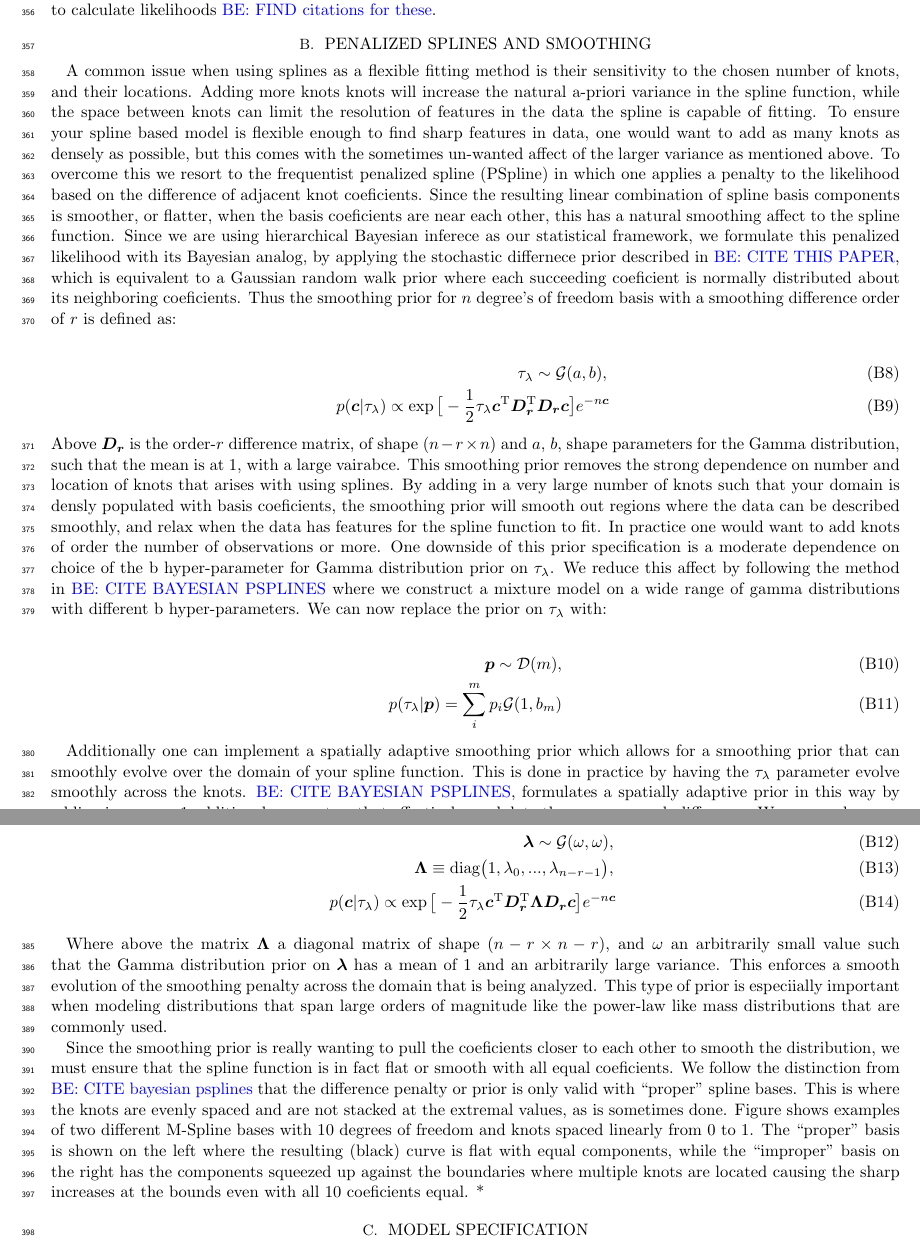
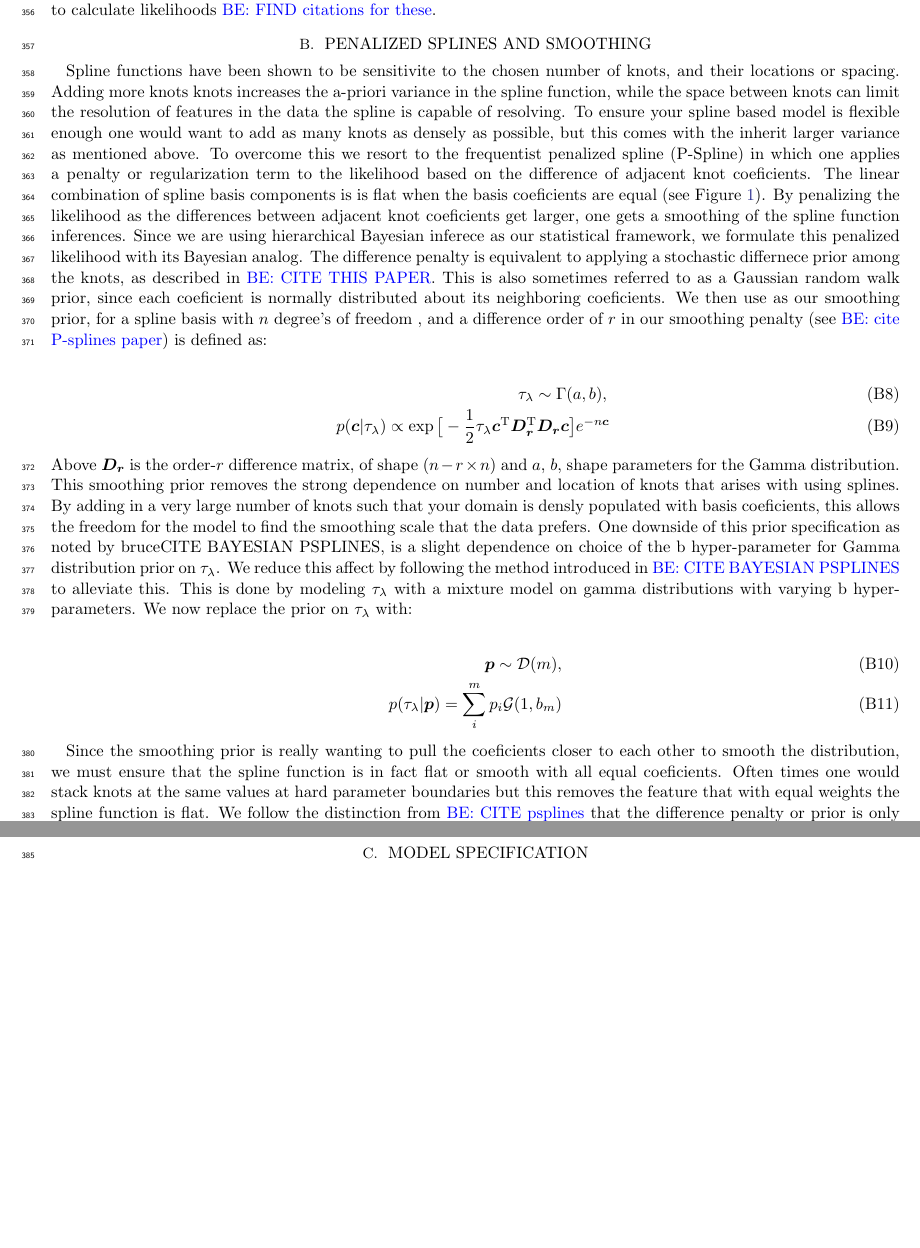
Before and after one commit to bruce-edelman/CoveringYourBasis, a LaTeX paper (src/tex/ms.tex, which reads src/tex/appendicies.tex): two parts of pages 8 and 9 of 9, joined at a grey line, cut so that both start at the same text, the shorter picture padded with empty space. Compiled offline with pdfLaTeX; a LaTeX package or settings file that is missing is left out; an older LaTeX class or package is replaced by its successor.

Commit message:
cleanup more of appendices/methods

```diff
--- a/src/tex/appendicies.tex
+++ b/src/tex/appendicies.tex
@@ -76,59 +76,57 @@ NUTS hamiltonian monte carlo sampler in \textsc{numpyro} and \textsc{jax} to cal
 
 \section{Penalized Splines and Smoothing}\label{sec:psplines}
 
-A common issue when using splines as a flexible fitting method is their sensitivity to the chosen number of knots, and their locations.
-Adding more knots knots will increase the natural a-priori variance in the spline function, while the space between knots can limit the
-resolution of features in the data the spline is capable of fitting. To ensure your spline based model is flexible enough to find sharp
-features in data, one would want to add as many knots as densely as possible, but this comes with the sometimes un-wanted affect of the
-larger variance as mentioned above. To overcome this we resort to the frequentist penalized spline (PSpline) in which one applies a penalty
-to the likelihood based on the difference of adjacent knot coeficients. Since the resulting linear combination of spline basis components is
-smoother, or flatter, when the basis coeficients are near each other, this has a natural smoothing affect to the spline function. Since we are
-using hierarchical Bayesian inferece as our statistical framework, we formulate this penalized likelihood with its Bayesian analog, by applying
-the stochastic differnece prior described in \bruce{CITE THIS PAPER}, which is equivalent to a Gaussian random walk prior where each succeeding
-coeficient is normally distributed about its neighboring coeficients. Thus the smoothing prior for $n$ degree's of freedom basis with a smoothing
-difference order of $r$ is defined as:
+Spline functions have been shown to be sensitivite to the chosen number of knots, and their locations or spacing.
+Adding more knots knots increases the a-priori variance in the spline function, while the space between knots can limit the
+resolution of features in the data the spline is capable of resolving. To ensure your spline based model is flexible enough
+one would want to add as many knots as densely as possible, but this comes with the inherit larger variance as mentioned above.
+To overcome this we resort to the frequentist penalized spline (P-Spline) in which one applies a penalty or regularization term
+to the likelihood based on the difference of adjacent knot coeficients. The linear combination of spline basis components is
+is flat when the basis coeficients are equal (see Figure \ref{fig:spline_basis}). By penalizing the likelihood as the differences between adjacent
+knot coeficients get larger, one gets a smoothing of the spline function inferences. Since we are using hierarchical Bayesian inferece as our
+statistical framework, we formulate this penalized likelihood with its Bayesian analog. The difference penalty is equivalent to applying a stochastic
+differnece prior among the knots, as described in \bruce{CITE THIS PAPER}. This is also sometimes referred to as a Gaussian random walk prior, since
+each coeficient is normally distributed about its neighboring coeficients. We then use as our smoothing prior, for a spline basis with $n$ degree's of freedom
+, and a difference order of $r$ in our smoothing penalty (see \bruce{cite P-splines paper}) is defined as:
 
 \begin{eqnarray}
-\tau_\lambda \sim \mathcal{G}(a, b), \\
+\tau_\lambda \sim \Gamma(a, b), \\
 p(\bm{c} | \tau_\lambda) \propto \exp \big[ -\frac{1}{2} \tau_\lambda \bm{c}^{\mathrm{T}} \bm{D_r}^{\mathrm{T}} \bm{D_r} \bm{c}  \big] e^{-n\bm{c}}
 \end{eqnarray}
 
-\noindent Above $\bm{D_r}$ is the order-$r$ difference matrix, of shape $(n-r \times n)$ and $a$, $b$, shape parameters for the Gamma distribution, such that
-the mean is at 1, with a large vairabce. This smoothing prior removes the strong dependence on number and location of knots that arises with using splines.
-By adding in a very large number of knots such that your domain is densly populated with basis coeficients, the smoothing prior will smooth out regions where
-the data can be described smoothly, and relax when the data has features for the spline function to fit. In practice one would want to add knots
-of order the number of observations or more. One downside of this prior specification is a moderate dependence on choice of the b hyper-parameter for
-Gamma distribution prior on $\tau_\lambda$. We reduce this affect by following the method in \bruce{CITE BAYESIAN PSPLINES} where we construct
-a mixture model on a wide range of gamma distributions with different b hyper-parameters. We can now replace the prior on $\tau_\lambda$ with:
+\noindent Above $\bm{D_r}$ is the order-$r$ difference matrix, of shape $(n-r \times n)$ and $a$, $b$, shape parameters for the Gamma distribution.
+This smoothing prior removes the strong dependence on number and location of knots that arises with using splines. By adding in a very large number
+of knots such that your domain is densly populated with basis coeficients, this allows the freedom for the model to find the smoothing
+scale that the data prefers. One downside of this prior specification as noted by\ bruce{CITE BAYESIAN PSPLINES}, is a slight dependence on choice
+of the b hyper-parameter for Gamma distribution prior on $\tau_\lambda$. We reduce this affect by following the method introduced in \bruce{CITE BAYESIAN PSPLINES}
+to alleviate this. This is done by modeling $\tau_\lambda$ with a mixture model on gamma distributions with varying b hyper-parameters.
+We now replace the prior on $\tau_\lambda$ with:
 
 \begin{align}
     \bm{p} \sim \mathcal{D}(m), \\
     p(\tau_\lambda | \bm{p}) = \sum_i^m p_i \mathcal{G}(1, b_m)
 \end{align}
 
-Additionally one can implement a spatially adaptive smoothing prior which allows for a smoothing prior
-that can smoothly evolve over the domain of your spline function. This is done in practice by having the $\tau_\lambda$ parameter evolve smoothly
-across the knots. \bruce{CITE BAYESIAN PSPLINES}, formulates a spatially adaptive prior in this way by adding in $n-r-1$ additional parameters that
-effectively modulate the $\tau_\lambda$ across each difference. We now replace our prior on the coeficients with:
+%Additionally one can implement a spatially adaptive smoothing prior which allows for a smoothing prior
+%that can smoothly evolve over the domain of your spline function. This is done in practice by having the $\tau_\lambda$ parameter evolve smoothly
+%across the knots. \bruce{CITE BAYESIAN PSPLINES}, formulates a spatially adaptive prior in this way by adding in $n-r-1$ additional parameters that
+%effectively modulate the $\tau_\lambda$ across each difference. We now replace our prior on the coeficients with:
 
-\begin{eqnarray}
-\bm{\lambda} \sim \mathcal{G}(\omega, \omega), \\
-\bm{\Lambda} \equiv \mathrm{diag}\big(1, \lambda_0,...,\lambda_{n-r-1}\big), \\
-p(\bm{c} | \tau_\lambda) \propto \exp \big[ -\frac{1}{2} \tau_\lambda \bm{c}^{\mathrm{T}} \bm{D_r}^{\mathrm{T}} \bm{\Lambda} \bm{D_r} \bm{c} \big] e^{-n\bm{c}}
-\end{eqnarray}
+%\begin{eqnarray}
+%\bm{\lambda} \sim \mathcal{G}(\omega, \omega), \\
+%\bm{\Lambda} \equiv \mathrm{diag}\big(1, \lambda_0,...,\lambda_{n-r-1}\big), \\
+%p(\bm{c} | \tau_\lambda) \propto \exp \big[ -\frac{1}{2} \tau_\lambda \bm{c}^{\mathrm{T}} \bm{D_r}^{\mathrm{T}} \bm{\Lambda} \bm{D_r} \bm{c} \big] e^{-n\bm{c}}
+%\end{eqnarray}
 
-Where above the matrix $\bm{\Lambda}$ a diagonal matrix of shape $(n-r \times n-r)$, and $\omega$ an arbitrarily small value such that the Gamma distribution
-prior on $\bm{\lambda}$ has a mean of 1 and an arbitrarily large variance. This enforces a smooth evolution of the smoothing penalty
-across the domain that is being analyzed. This type of prior is especiially important when modeling distributions that span large orders of magnitude like
-the power-law like mass distributions that are commonly used.
+%Where above the matrix $\bm{\Lambda}$ a diagonal matrix of shape $(n-r \times n-r)$, and $\omega$ an arbitrarily small value such that the Gamma distribution
+%prior on $\bm{\lambda}$ has a mean of 1 and an arbitrarily large variance. This enforces a smooth evolution of the smoothing penalty
+%across the domain that is being analyzed. This type of prior is especiially important when modeling distributions that span large orders of magnitude like
+%the power-law like mass distributions that are commonly used.
 
 Since the smoothing prior is really wanting to pull the coeficients closer to each other to smooth the distribution,
-we must ensure that the spline function is in fact flat or smooth with all equal coeficients. We follow the distinction from \bruce{CITE bayesian psplines} that the difference
-penalty or prior is only valid with ``proper'' spline bases. This is where the knots are evenly spaced and are not stacked at the extremal values,
-as is sometimes done. Figure shows examples of two different M-Spline bases with 10 degrees of freedom and knots spaced linearly from 0 to 1. The ``proper''
-basis is shown on the left where the resulting (black) curve is flat with equal components, while the ``improper'' basis on the right has the
-components squeezed up against the boundaries where multiple knots are located causing the sharp increases at the bounds even with all 10 coeficients equal.
-*\
+we must ensure that the spline function is in fact flat or smooth with all equal coeficients. Often times one would stack knots at the same values
+at hard parameter boundaries but this removes the feature that with equal weights the spline function is flat. We follow the distinction from \bruce{CITE psplines}
+that the difference penalty or prior is only valid with ``proper'' spline bases. A proper basis is where all of the knots are evenly spaced, see Figure \ref{fig:spline_basis}.
 
 \section{Model specification} \label{sec:modelpriors}
 
```
Also changed, not shown: 1 other file.
